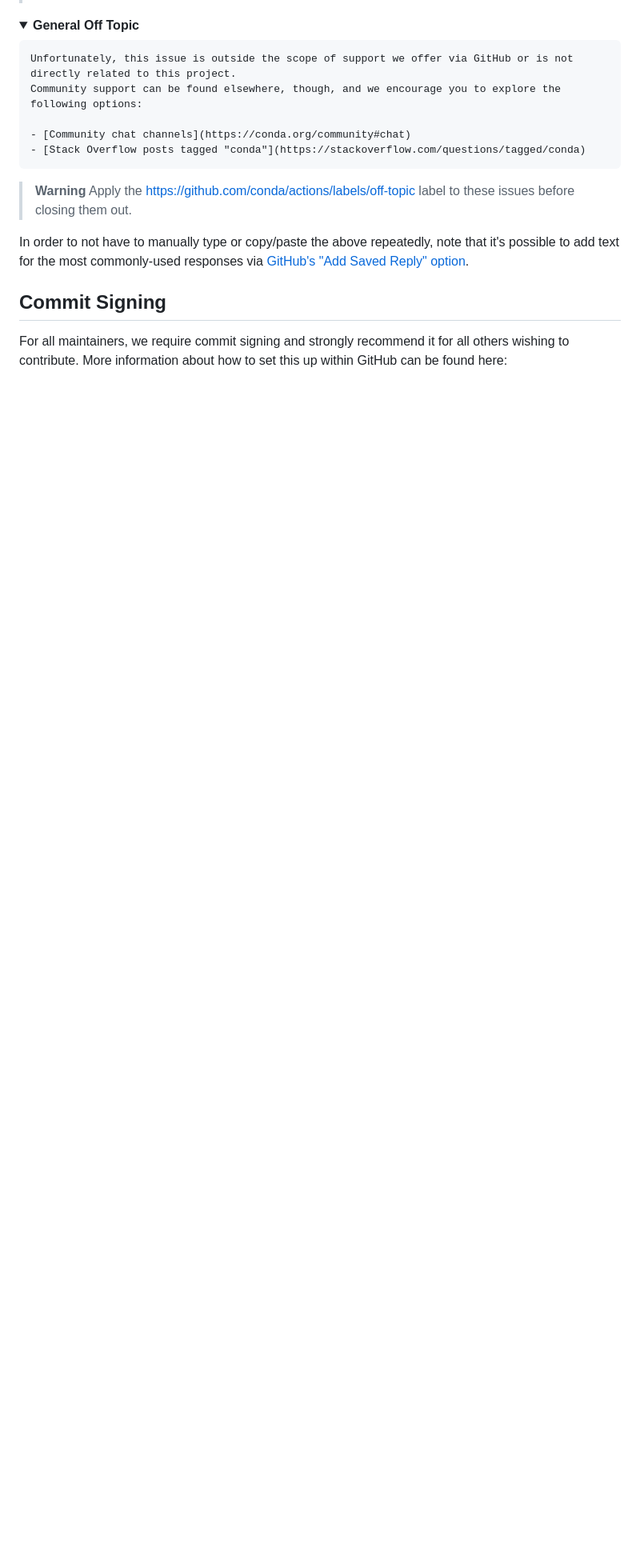
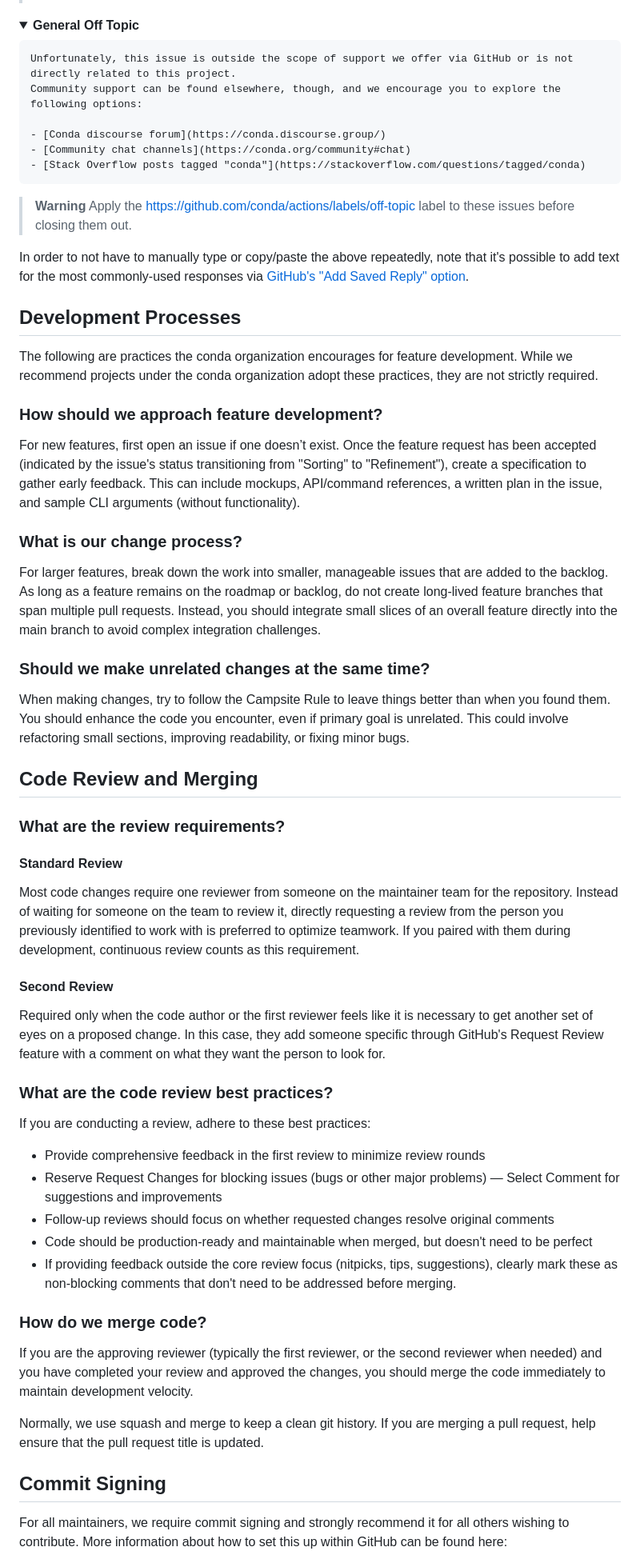
Before and after one commit to conda/actions, a Markdown page: HOW_WE_USE_GITHUB.md, the part around one of its changes. Shown at 80% size. Rendered like a GitHub page; folded sections open; blank space fills up the shorter version.

Commit message:
🤖 updated file(s)

```diff
--- a/HOW_WE_USE_GITHUB.md
+++ b/HOW_WE_USE_GITHUB.md
@@ -250,6 +252,7 @@ support:
 Unfortunately, this issue is outside the scope of support we offer via GitHub or is not directly related to this project.
 Community support can be found elsewhere, though, and we encourage you to explore the following options:
 
+- [Conda discourse forum](https://conda.discourse.group/)
 - [Community chat channels](https://conda.org/community#chat)
 - [Stack Overflow posts tagged "conda"](https://stackoverflow.com/questions/tagged/conda)
 </pre>
@@ -264,6 +267,79 @@ Community support can be found elsewhere, though, and we encourage you to explor
 
 In order to not have to manually type or copy/paste the above repeatedly, note that it's possible to add text for the most commonly-used responses via [GitHub's "Add Saved Reply" option][docs-saved-reply].
 
+## Development Processes
+
+The following are practices the conda organization encourages for feature
+development. While we recommend projects under the conda organization adopt
+these practices, they are not strictly required.
+
+### How should we approach feature development?
+
+For new features, first open an issue if one doesn’t exist. Once the feature request
+has been accepted (indicated by the issue's status transitioning from "Sorting" to
+"Refinement"), create a specification to gather early feedback. This can include
+mockups, API/command references, a written plan in the issue, and sample CLI
+arguments (without functionality).
+
+### What is our change process?
+
+For larger features, break down the work into smaller, manageable issues
+that are added to the backlog. As long as a feature remains on the roadmap
+or backlog, do not create long-lived feature branches that span multiple
+pull requests. Instead, you should integrate small slices of an overall
+feature directly into the main branch to avoid complex integration challenges.
+
+### Should we make unrelated changes at the same time?
+
+When making changes, try to follow the Campsite Rule to leave things better
+than when you found them. You should enhance the code you encounter, even if
+primary goal is unrelated. This could involve refactoring small sections,
+improving readability, or fixing minor bugs.
+
+## Code Review and Merging
+
+### What are the review requirements?
+
+#### Standard Review
+
+Most code changes require one reviewer from someone on the maintainer team for
+the repository. Instead of waiting for someone on the team to review it,
+directly requesting a review from the person you previously identified to work
+with is preferred to optimize teamwork. If you paired with them during
+development, continuous review counts as this requirement.
+
+#### Second Review
+
+Required only when the code author or the first reviewer feels like it is
+necessary to get another set of eyes on a proposed change. In this case, they
+add someone specific through GitHub's Request Review feature with a comment on
+what they want the person to look for.
+
+### What are the code review best practices?
+
+If you are conducting a review, adhere to these best practices:
+
+- Provide comprehensive feedback in the first review to minimize review rounds
+- Reserve Request Changes for blocking issues (bugs or other major problems) —
+  Select Comment for suggestions and improvements
+- Follow-up reviews should focus on whether requested changes resolve original
+  comments
+- Code should be production-ready and maintainable when merged, but doesn't
+  need to be perfect
+- If providing feedback outside the core review focus (nitpicks, tips,
+  suggestions), clearly mark these as non-blocking comments that don't need to
+  be addressed before merging.
+
+### How do we merge code?
+
+If you are the approving reviewer (typically the first reviewer, or the second
+reviewer when needed) and you have completed your review and approved the
+changes, you should merge the code immediately to maintain development
+velocity.
+
+Normally, we use squash and merge to keep a clean git history. If you are
+merging a pull request, help ensure that the pull request title is updated.
+
 ## Commit Signing
 
 For all maintainers, we require commit signing and strongly recommend it for all others wishing to contribute. More information about how to set this up within GitHub can be found here:
```
Also changed, not shown: other parts of HOW_WE_USE_GITHUB.md (+8 -2 lines).
